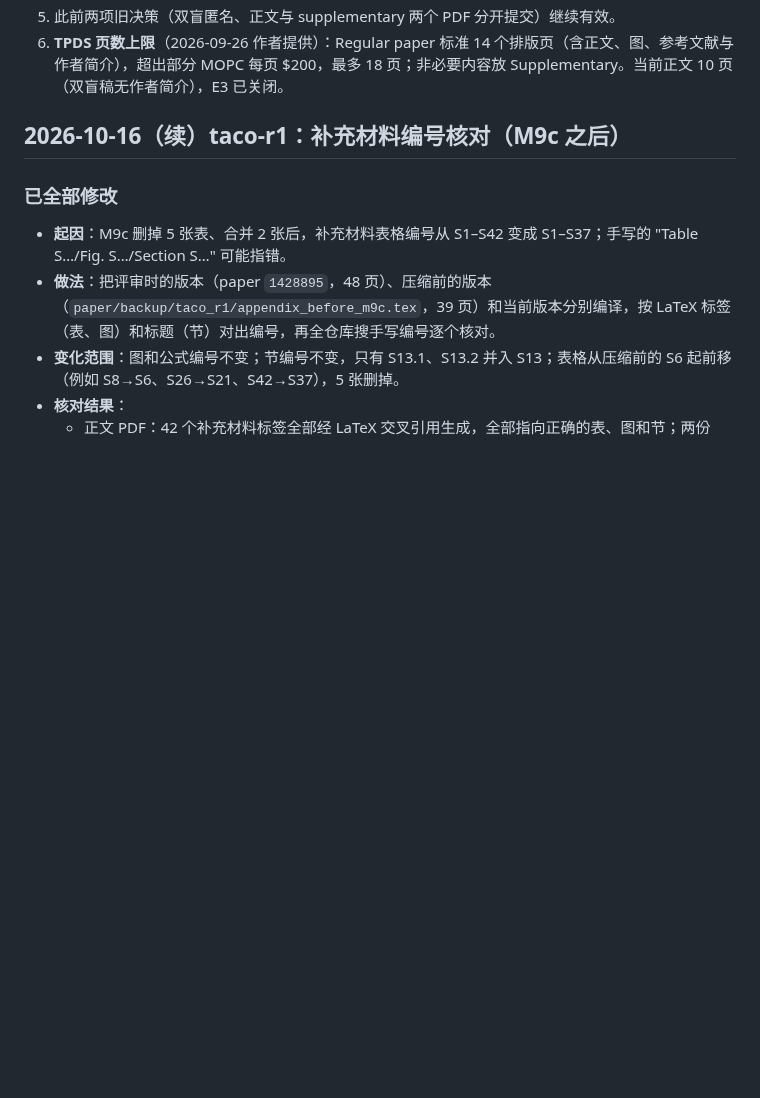
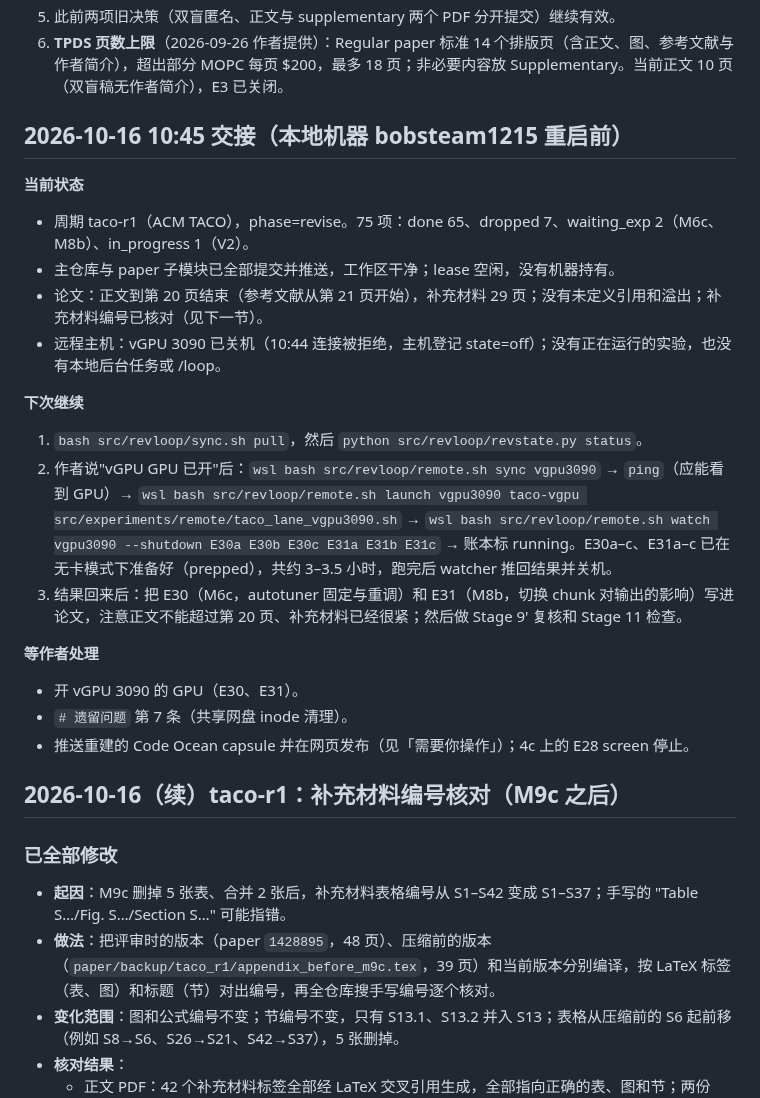
Before and after one commit to mabo1215/COREY_Transformer, a Markdown page: docs/progress.md, the part around the change. Rendered like a GitHub page; blank space fills up the shorter version.

Commit message:
progress: handoff before local restart (taco-r1 state, vGPU 3090 off, resume steps for E30/E31)
Co-Authored-By: Claude Opus 5.5 <noreply@anthropic.com>

```diff
--- a/docs/progress.md
+++ b/docs/progress.md
@@ -226,6 +226,24 @@
 4. **补充实验范围**：`A: 核心证据链、Mamba2 / Gated DeltaNet、Auto-tuning 基线`；未选 batched serving，仅在 kernel 级把 batch ∈ {1,4,16} 作为扫描维度。
 5. 此前两项旧决策（双盲匿名、正文与 supplementary 两个 PDF 分开提交）继续有效。
 6. **TPDS 页数上限**（2026-09-26 作者提供）：Regular paper 标准 14 个排版页（含正文、图、参考文献与作者简介），超出部分 MOPC 每页 $200，最多 18 页；非必要内容放 Supplementary。当前正文 10 页（双盲稿无作者简介），E3 已关闭。
+
+## 2026-10-16 10:45 交接（本地机器 bobsteam1215 重启前）
+
+**当前状态**
+- 周期 taco-r1（ACM TACO），phase=revise。75 项：done 65、dropped 7、waiting_exp 2（M6c、M8b）、in_progress 1（V2）。
+- 主仓库与 paper 子模块已全部提交并推送，工作区干净；lease 空闲，没有机器持有。
+- 论文：正文到第 20 页结束（参考文献从第 21 页开始），补充材料 29 页；没有未定义引用和溢出；补充材料编号已核对（见下一节）。
+- 远程主机：vGPU 3090 已关机（10:44 连接被拒绝，主机登记 state=off）；没有正在运行的实验，也没有本地后台任务或 /loop。
+
+**下次继续**
+1. `bash src/revloop/sync.sh pull`，然后 `python src/revloop/revstate.py status`。
+2. 作者说"vGPU GPU 已开"后：`wsl bash src/revloop/remote.sh sync vgpu3090` → `ping`（应能看到 GPU）→ `wsl bash src/revloop/remote.sh launch vgpu3090 taco-vgpu src/experiments/remote/taco_lane_vgpu3090.sh` → `wsl bash src/revloop/remote.sh watch vgpu3090 --shutdown E30a E30b E30c E31a E31b E31c` → 账本标 running。E30a–c、E31a–c 已在无卡模式下准备好（prepped），共约 3–3.5 小时，跑完后 watcher 推回结果并关机。
+3. 结果回来后：把 E30（M6c，autotuner 固定与重调）和 E31（M8b，切换 chunk 对输出的影响）写进论文，注意正文不能超过第 20 页、补充材料已经很紧；然后做 Stage 9' 复核和 Stage 11 检查。
+
+**等作者处理**
+- 开 vGPU 3090 的 GPU（E30、E31）。
+- `# 遗留问题` 第 7 条（共享网盘 inode 清理）。
+- 推送重建的 Code Ocean capsule 并在网页发布（见「需要你操作」）；4c 上的 E28 screen 停止。
 
 ## 2026-10-16（续）taco-r1：补充材料编号核对（M9c 之后）
 
```
